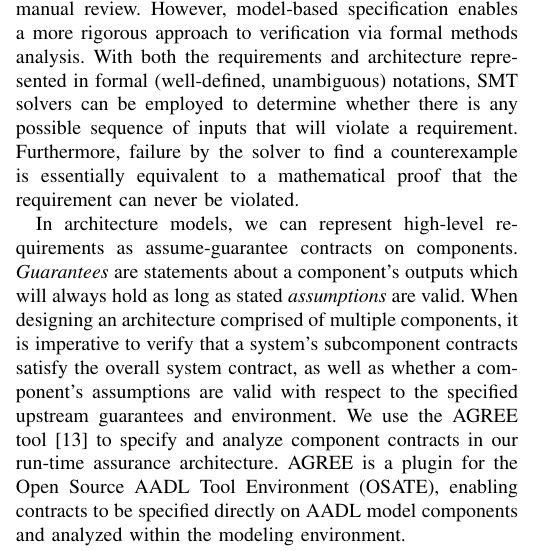
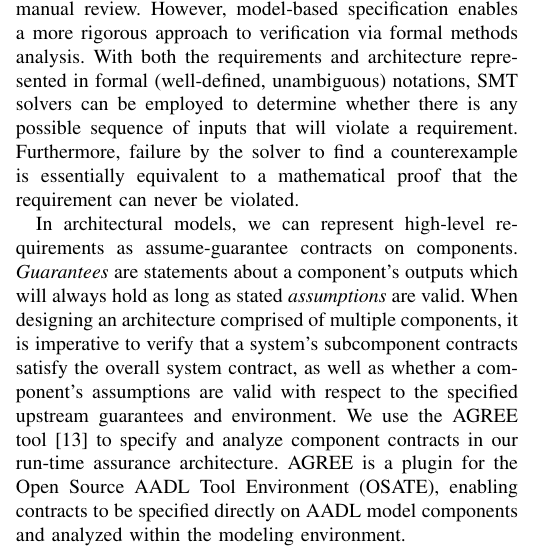
Before and after one commit to darrencofer/AAHAA-DASC-2022, a LaTeX paper (main.tex, which reads agree.tex): part of one column of page 5 of 9, cut so that both start at the same text. Compiled offline with pdfLaTeX; a missing font is replaced by an installed copy or a similar font; a LaTeX package or settings file that is missing is left out.

Commit message:
Minor edit to architecture verification.

```diff
--- a/agree.tex
+++ b/agree.tex
@@ -4,7 +4,7 @@
 
 One of the steps for design-time assurance of the RTA architecture is verifying the architecture satisfies its high-level requirements.  Traditionally, requirements verification has been achieved using a combination of directed testing methods and manual review. However, model-based specification enables a more rigorous approach to verification via formal methods analysis. With both the requirements and architecture represented in formal (well-defined, unambiguous) notations, SMT solvers can be employed to determine whether there is any possible sequence of inputs that will violate a requirement.  Furthermore, failure by the solver to find a counterexample is essentially equivalent to a mathematical proof that the requirement can never be violated.
 
-In architecture models, we can represent high-level requirements as assume-guarantee contracts on components.  \textit{Guarantees} are statements about a component's outputs which will always hold as long as stated \textit{assumptions} are valid.  When designing an architecture comprised of multiple components, it is imperative to verify that a system's subcomponent contracts satisfy the overall system contract, as well as whether a component's assumptions are valid with respect to the specified upstream guarantees and environment.
+In architectural models, we can represent high-level requirements as assume-guarantee contracts on components.  \textit{Guarantees} are statements about a component's outputs which will always hold as long as stated \textit{assumptions} are valid.  When designing an architecture comprised of multiple components, it is imperative to verify that a system's subcomponent contracts satisfy the overall system contract, as well as whether a component's assumptions are valid with respect to the specified upstream guarantees and environment.
 %
 We use the AGREE tool~\cite{agree2012} to specify and analyze component contracts in our run-time assurance architecture.  AGREE is a plugin for the Open Source AADL Tool Environment (OSATE), enabling contracts to be specified directly on AADL model components and analyzed within the modeling environment.
 
```
